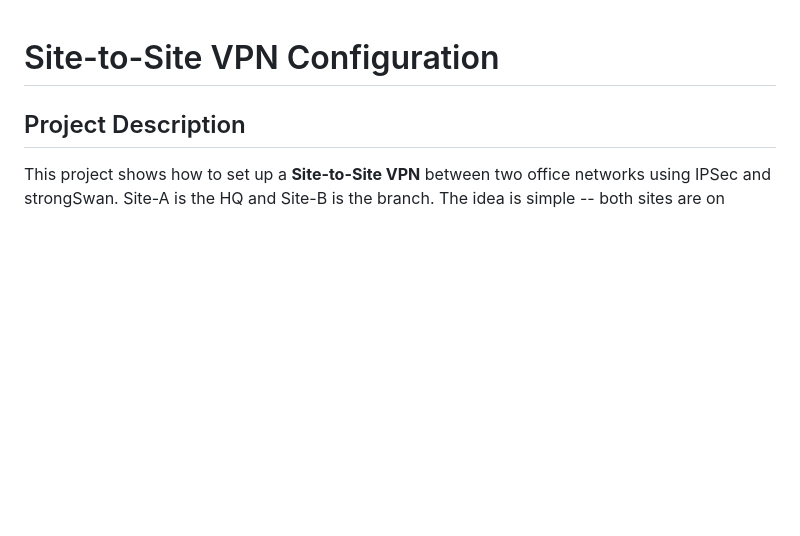
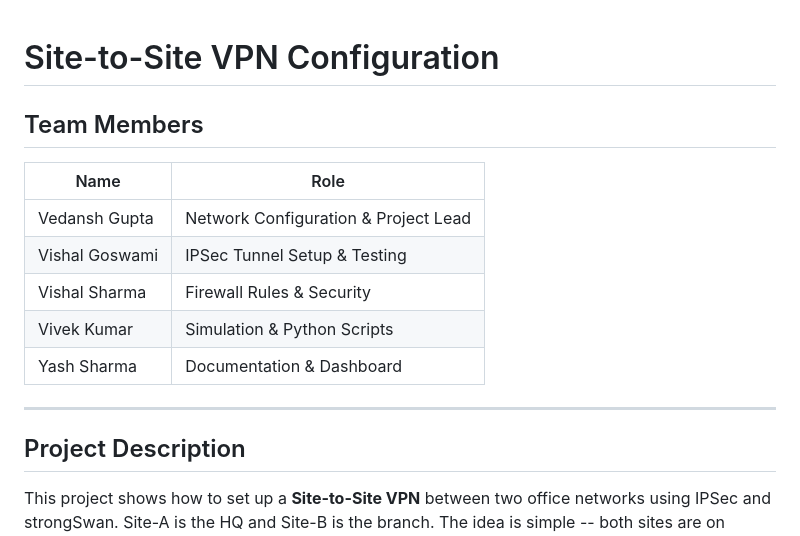
Before and after one commit to vedanshg7572/alto-palto, a Markdown page: README.md, the part around the change. Drawn GitHub-style; blank space fills up the shorter version.

Commit message:
Add team members to README

```diff
--- a/README.md
+++ b/README.md
@@ -1,4 +1,16 @@
 # Site-to-Site VPN Configuration
+
+## Team Members
+
+| Name | Role |
+|------|------|
+| Vedansh Gupta | Network Configuration & Project Lead |
+| Vishal Goswami | IPSec Tunnel Setup & Testing |
+| Vishal Sharma | Firewall Rules & Security |
+| Vivek Kumar | Simulation & Python Scripts |
+| Yash Sharma | Documentation & Dashboard |
+
+---
 
 ## Project Description
 
```
